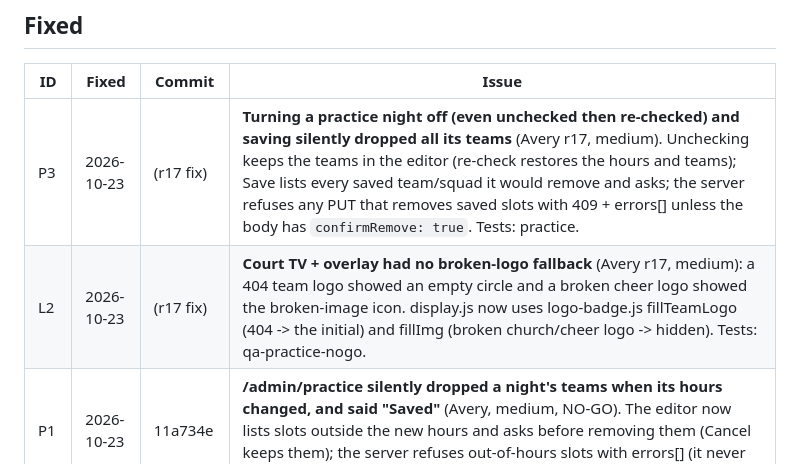
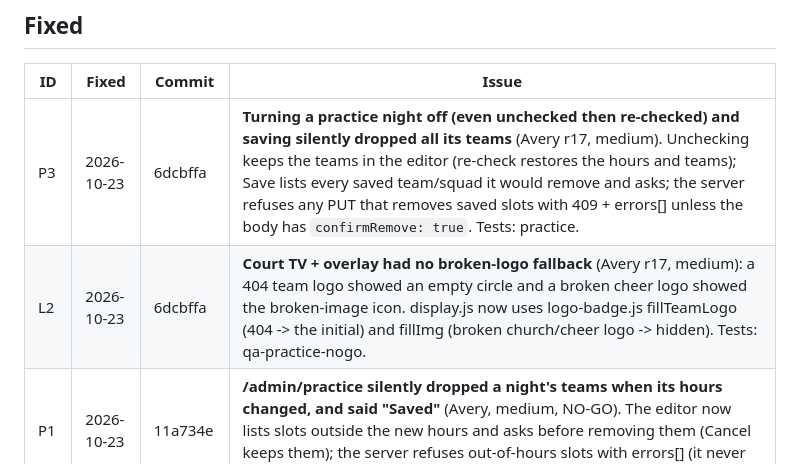
Before and after one commit to aingalsbe/UpwardScoreboard, a Markdown page: UpwardScoreboard-Bugs.md, the part around the change. Rendered like a GitHub page.

Commit message:
Bugs: r17 practice fix commit hash

```diff
--- a/UpwardScoreboard-Bugs.md
+++ b/UpwardScoreboard-Bugs.md
@@ -11,8 +11,8 @@ Open bugs and known issues. When an item is fixed, move it to the Fixed table an
 
 | ID | Fixed | Commit | Issue |
 |----|-------|--------|-------|
-| P3 | 2026-10-23 | (r17 fix) | **Turning a practice night off (even unchecked then re-checked) and saving silently dropped all its teams** (Avery r17, medium). Unchecking keeps the teams in the editor (re-check restores the hours and teams); Save lists every saved team/squad it would remove and asks; the server refuses any PUT that removes saved slots with 409 + errors[] unless the body has `confirmRemove: true`. Tests: practice. |
-| L2 | 2026-10-23 | (r17 fix) | **Court TV + overlay had no broken-logo fallback** (Avery r17, medium): a 404 team logo showed an empty circle and a broken cheer logo showed the broken-image icon. display.js now uses logo-badge.js fillTeamLogo (404 -> the initial) and fillImg (broken church/cheer logo -> hidden). Tests: qa-practice-nogo. |
+| P3 | 2026-10-23 | 6dcbffa | **Turning a practice night off (even unchecked then re-checked) and saving silently dropped all its teams** (Avery r17, medium). Unchecking keeps the teams in the editor (re-check restores the hours and teams); Save lists every saved team/squad it would remove and asks; the server refuses any PUT that removes saved slots with 409 + errors[] unless the body has `confirmRemove: true`. Tests: practice. |
+| L2 | 2026-10-23 | 6dcbffa | **Court TV + overlay had no broken-logo fallback** (Avery r17, medium): a 404 team logo showed an empty circle and a broken cheer logo showed the broken-image icon. display.js now uses logo-badge.js fillTeamLogo (404 -> the initial) and fillImg (broken church/cheer logo -> hidden). Tests: qa-practice-nogo. |
 | P1 | 2026-10-23 | 11a734e | **/admin/practice silently dropped a night's teams when its hours changed, and said "Saved"** (Avery, medium, NO-GO). The editor now lists slots outside the new hours and asks before removing them (Cancel keeps them); the server refuses out-of-hours slots with errors[] (it never drops). Tests: practice. |
 | P2 | 2026-10-23 | 11a734e | **Broken logo URL (404) showed a broken image** on the lobby and both practice TVs (Avery, medium). A capturing error listener swaps it for the initial badge and remembers the URL (no flicker). Court TVs/overlay keep their logos as they are (Aaron). Tests: qa-practice-nogo. |
 | P3 | 2026-10-23 | 11a734e | **Practice API lows** (Avery): PUT with null/[]/{} returned 200 and wiped the week -> 400 (clearing needs an explicit `{days:[],basketball:[],cheer:[]}`); public cheer[].slotId removed; a cheer room on a night without hours is refused; unknown team/squad 400 now has errors[]. |
```
